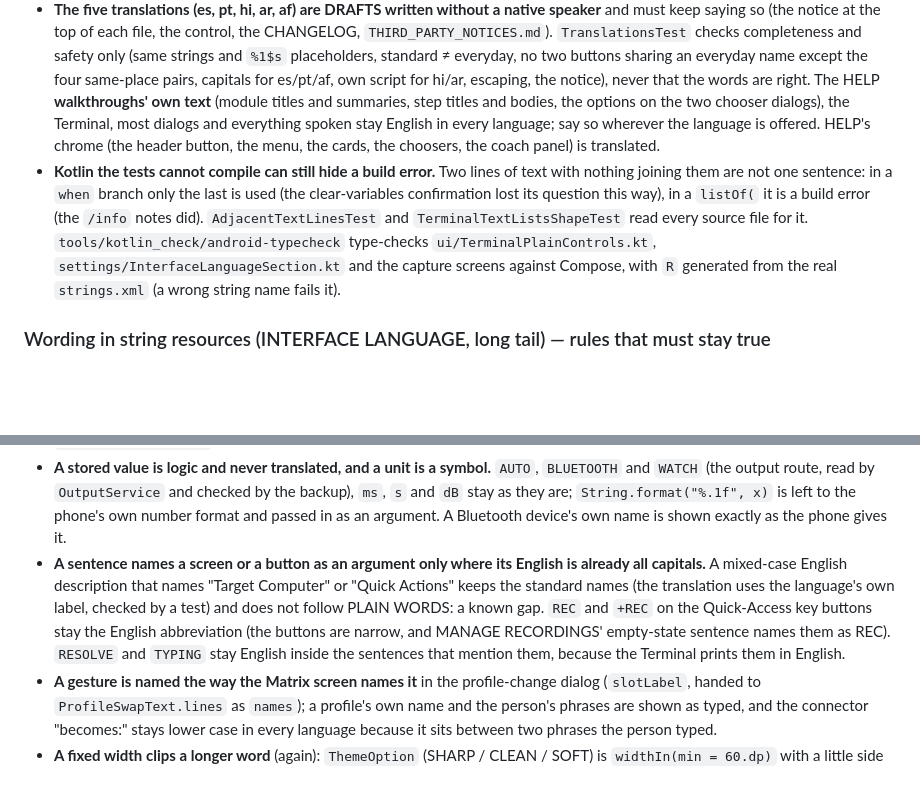
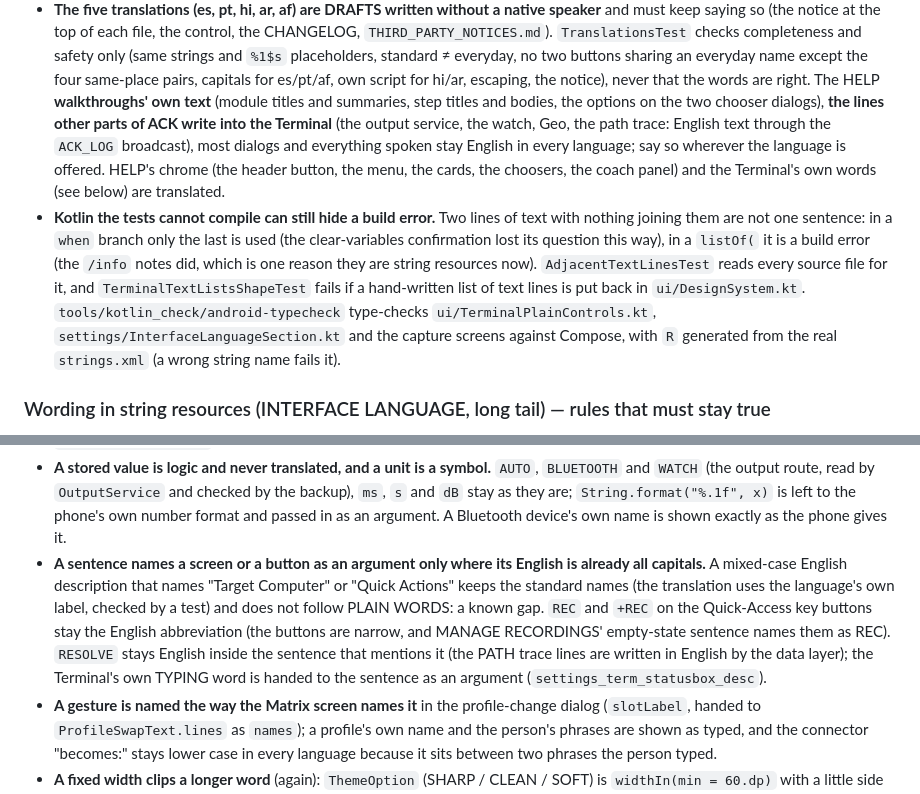
Before and after one commit to ASPDesignLabs/ACK, a Markdown page: CLAUDE.md, 2 parts joined by grey strips. GitHub-like rendering; blank space fills up the shorter version.

```diff
--- a/CLAUDE.md
+++ b/CLAUDE.md
@@ -1400,11 +1400,12 @@ Wording and decisions: `docs/PLAIN_LANGUAGE.md`, `docs/TRANSLATIONS.md`. Checkli
 - **The five translations (es, pt, hi, ar, af) are DRAFTS written without a native speaker** and must keep saying so (the notice at the top of each file, the control, the
   CHANGELOG, `THIRD_PARTY_NOTICES.md`). `TranslationsTest` checks completeness and safety only (same strings and `%1$s` placeholders, standard ≠ everyday, no two buttons
   sharing an everyday name except the four same-place pairs, capitals for es/pt/af, own script for hi/ar, escaping, the notice), never that the words are right. The HELP
-  **walkthroughs' own text** (module titles and summaries, step titles and bodies, the options on the two chooser dialogs), the Terminal, most dialogs and everything
-  spoken stay English in every language; say so wherever the language is offered. HELP's chrome (the header button, the menu, the cards, the choosers, the coach panel) is translated.
+  **walkthroughs' own text** (module titles and summaries, step titles and bodies, the options on the two chooser dialogs), **the lines other parts of ACK write into the Terminal**
+  (the output service, the watch, Geo, the path trace: English text through the `ACK_LOG` broadcast), most dialogs and everything spoken stay English in every language; say so
+  wherever the language is offered. HELP's chrome (the header button, the menu, the cards, the choosers, the coach panel) and the Terminal's own words (see below) are translated.
 - **Kotlin the tests cannot compile can still hide a build error.** Two lines of text with nothing joining them are not one sentence: in a `when` branch only the last is used
-  (the clear-variables confirmation lost its question this way), in a `listOf(` it is a build error (the `/info` notes did). `AdjacentTextLinesTest` and
-  `TerminalTextListsShapeTest` read every source file for it. `tools/kotlin_check/android-typecheck` type-checks `ui/TerminalPlainControls.kt`,
+  (the clear-variables confirmation lost its question this way), in a `listOf(` it is a build error (the `/info` notes did, which is one reason they are string resources
+  now). `AdjacentTextLinesTest` reads every source file for it, and `TerminalTextListsShapeTest` fails if a hand-written list of text lines is put back in `ui/DesignSystem.kt`. `tools/kotlin_check/android-typecheck` type-checks `ui/TerminalPlainControls.kt`,
   `settings/InterfaceLanguageSection.kt` and the capture screens against Compose, with `R` generated from the real `strings.xml` (a wrong string name fails it).
 
 ### Wording in string resources (INTERFACE LANGUAGE, long tail) — rules that must stay true
@@ -1469,8 +1470,9 @@ Tests: `SettingsWordingTest` (the screen's words, parts A to C), `OutputRouteTex
   `ms`, `s` and `dB` stay as they are; `String.format("%.1f", x)` is left to the phone's own number format and passed in as an argument. A Bluetooth device's own name is shown exactly as the phone gives it.
 - **A sentence names a screen or a button as an argument only where its English is already all capitals.** A mixed-case English description that names "Target Computer" or "Quick Actions"
   keeps the standard names (the translation uses the language's own label, checked by a test) and does not follow PLAIN WORDS: a known gap. `REC` and `+REC` on the Quick-Access key
-  buttons stay the English abbreviation (the buttons are narrow, and MANAGE RECORDINGS' empty-state sentence names them as REC). `RESOLVE` and `TYPING` stay English inside the
-  sentences that mention them, because the Terminal prints them in English.
+  buttons stay the English abbreviation (the buttons are narrow, and MANAGE RECORDINGS' empty-state sentence names them as REC). `RESOLVE` stays English inside the
+  sentence that mentions it (the PATH trace lines are written in English by the data layer); the Terminal's own TYPING word is handed to the sentence as an argument
+  (`settings_term_statusbox_desc`).
 - **A gesture is named the way the Matrix screen names it** in the profile-change dialog (`slotLabel`, handed to `ProfileSwapText.lines` as `names`); a profile's own name and the person's
   phrases are shown as typed, and the connector "becomes:" stays lower case in every language because it sits between two phrases the person typed.
 - **A fixed width clips a longer word** (again): `ThemeOption` (SHARP / CLEAN / SOFT) is `widthIn(min = 60.dp)` with a little side padding.
```
Also changed, not shown: other parts of CLAUDE.md (+31 -0 lines).
